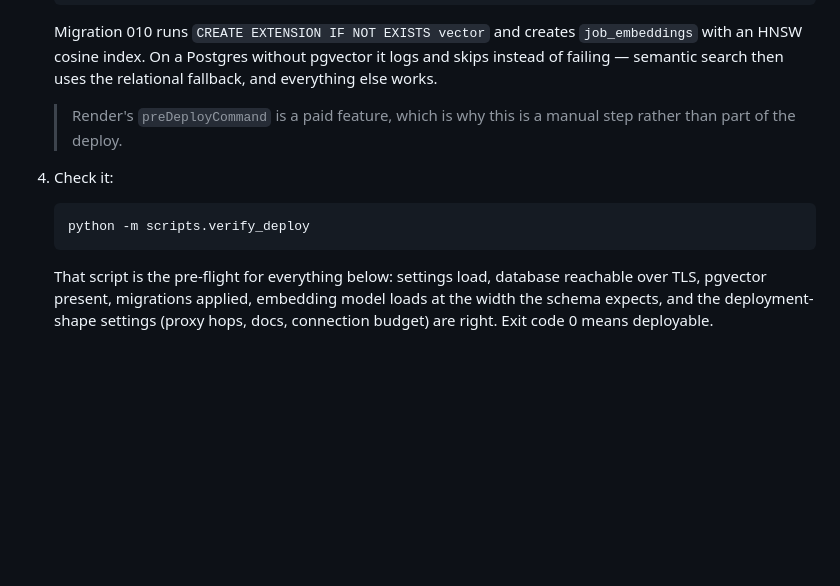
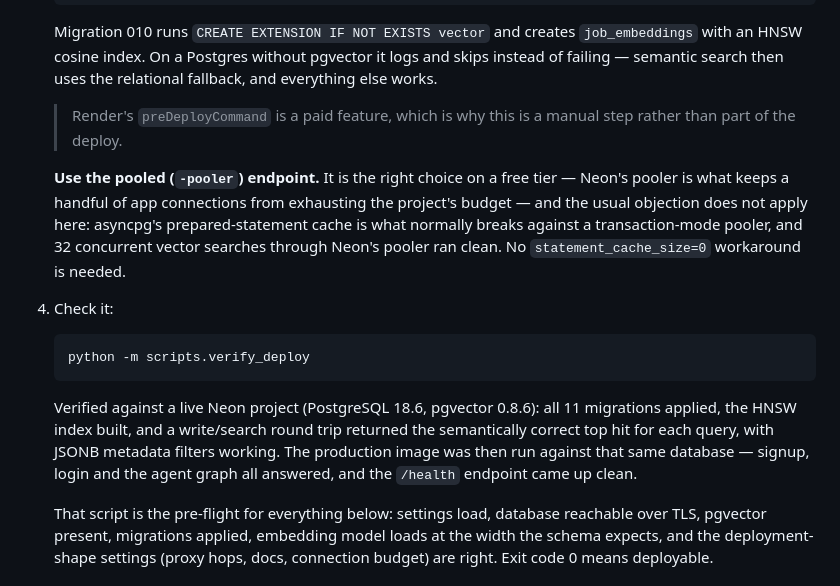
Before and after one commit to AjitShetti/talentRadar, a Markdown page: DEPLOY.md, the part around the change. GitHub-like rendering; blank space fills up the shorter version.

Commit message:
docs: record the live Neon verification in the deploy runbook
Migrations, the pgvector round trip and the production image were all run
against a real Neon project (PostgreSQL 18.6, pgvector 0.8.6) rather than
only against mocks, so the runbook now says what is already proven and what
is still left to do.

Also settles the pooled-endpoint question: asyncpg's prepared-statement cache
is what normally breaks against a transaction-mode pooler, but 32 concurrent
vector searches through Neon's -pooler endpoint ran clean, so no
statement_cache_size=0 workaround is needed.

Co-Authored-By: Claude Opus 5 <noreply@anthropic.com>

````diff
--- a/DEPLOY.md
+++ b/DEPLOY.md
@@ -79,11 +79,25 @@ fresh by Render instead of inheriting a development value.
    > Render's `preDeployCommand` is a paid feature, which is why this is a
    > manual step rather than part of the deploy.
 
+   **Use the pooled (`-pooler`) endpoint.** It is the right choice on a free
+   tier — Neon's pooler is what keeps a handful of app connections from
+   exhausting the project's budget — and the usual objection does not apply
+   here: asyncpg's prepared-statement cache is what normally breaks against a
+   transaction-mode pooler, and 32 concurrent vector searches through Neon's
+   pooler ran clean. No `statement_cache_size=0` workaround is needed.
+
 4. Check it:
 
    ```bash
    python -m scripts.verify_deploy
    ```
+
+   Verified against a live Neon project (PostgreSQL 18.6, pgvector 0.8.6):
+   all 11 migrations applied, the HNSW index built, and a write/search round
+   trip returned the semantically correct top hit for each query, with JSONB
+   metadata filters working. The production image was then run against that
+   same database — signup, login and the agent graph all answered, and the
+   `/health` endpoint came up clean.
 
    That script is the pre-flight for everything below: settings load, database
    reachable over TLS, pgvector present, migrations applied, embedding model
````
